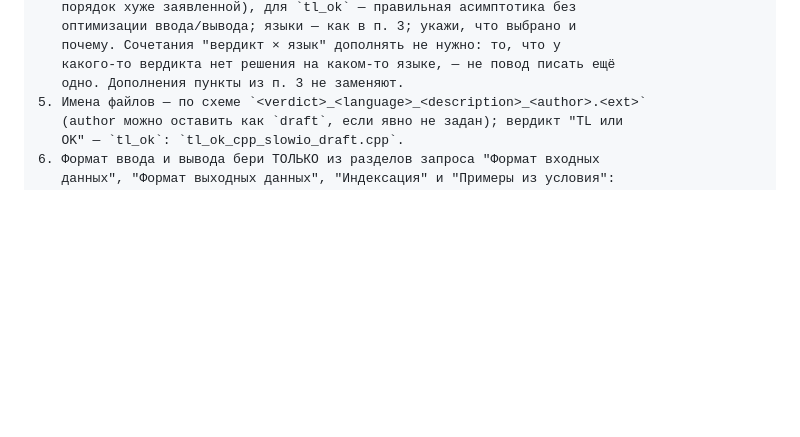
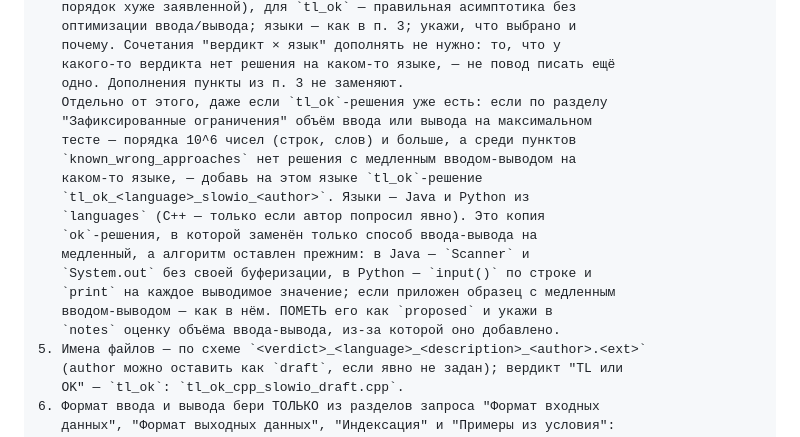
Before and after one commit to Slamur/polygon-orchestrator, a Markdown page: docs/PROMPTS.md, the part around the change. Rendered like a GitHub page; blank space fills up the shorter version.

```diff
--- a/docs/PROMPTS.md
+++ b/docs/PROMPTS.md
@@ -808,6 +808,19 @@ script_style: {{ generation.script_style }}
    почему. Сочетания "вердикт × язык" дополнять не нужно: то, что у
    какого-то вердикта нет решения на каком-то языке, — не повод писать ещё
    одно. Дополнения пункты из п. 3 не заменяют.
+   Отдельно от этого, даже если `tl_ok`-решения уже есть: если по разделу
+   "Зафиксированные ограничения" объём ввода или вывода на максимальном
+   тесте — порядка 10^6 чисел (строк, слов) и больше, а среди пунктов
+   `known_wrong_approaches` нет решения с медленным вводом-выводом на
+   каком-то языке, — добавь на этом языке `tl_ok`-решение
+   `tl_ok_<language>_slowio_<author>`. Языки — Java и Python из
+   `languages` (C++ — только если автор попросил явно). Это копия
+   `ok`-решения, в которой заменён только способ ввода-вывода на
+   медленный, а алгоритм оставлен прежним: в Java — `Scanner` и
+   `System.out` без своей буферизации, в Python — `input()` по строке и
+   `print` на каждое выводимое значение; если приложен образец с медленным
+   вводом-выводом — как в нём. ПОМЕТЬ его как `proposed` и укажи в
+   `notes` оценку объёма ввода-вывода, из-за которой оно добавлено.
 5. Имена файлов — по схеме `<verdict>_<language>_<description>_<author>.<ext>`
    (author можно оставить как `draft`, если явно не задан); вердикт "TL или
    OK" — `tl_ok`: `tl_ok_cpp_slowio_draft.cpp`.
```
Also changed, not shown: docs/SPEC_FORMAT.md (+4 -1 lines), prompts/solutions_draft/system.md (+13 -0 lines).
